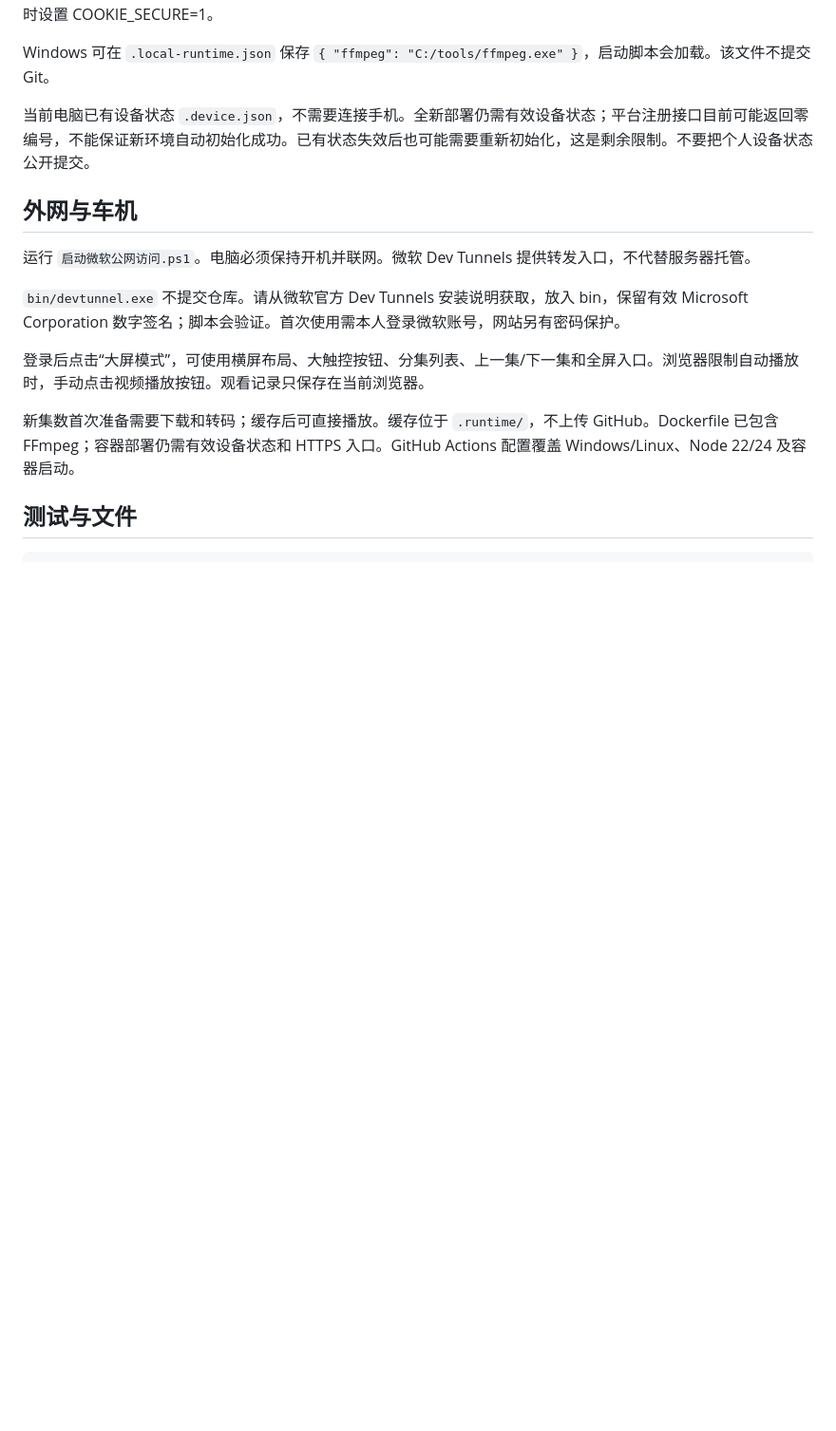
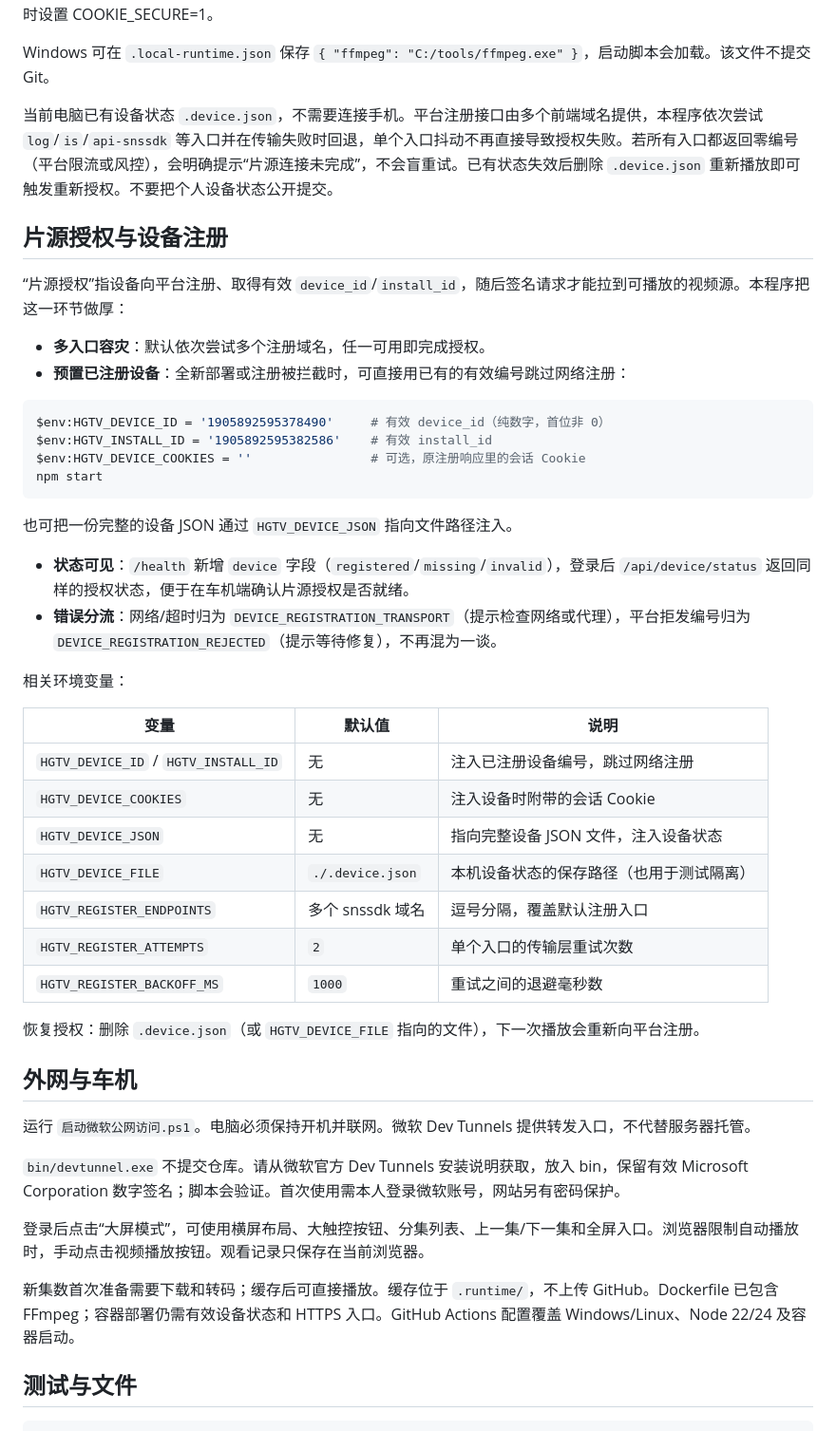
Before and after one commit to ck001111-bo/hongguo-car-web, a Markdown page: README.md, the part around the change. Shown at 95% size. Drawn GitHub-style; blank space fills up the shorter version.

Commit message:
完善片源授权：设备注册多入口容灾、可注入已注册设备、错误分流与状态可见

````diff
--- a/README.md
+++ b/README.md
@@ -26,7 +26,40 @@ npm start
 
 Windows 可在 `.local-runtime.json` 保存 `{ "ffmpeg": "C:/tools/ffmpeg.exe" }`，启动脚本会加载。该文件不提交 Git。
 
-当前电脑已有设备状态 `.device.json`，不需要连接手机。全新部署仍需有效设备状态；平台注册接口目前可能返回零编号，不能保证新环境自动初始化成功。已有状态失效后也可能需要重新初始化，这是剩余限制。不要把个人设备状态公开提交。
+当前电脑已有设备状态 `.device.json`，不需要连接手机。平台注册接口由多个前端域名提供，本程序依次尝试 `log`/`is`/`api-snssdk` 等入口并在传输失败时回退，单个入口抖动不再直接导致授权失败。若所有入口都返回零编号（平台限流或风控），会明确提示“片源连接未完成”，不会盲重试。已有状态失效后删除 `.device.json` 重新播放即可触发重新授权。不要把个人设备状态公开提交。
+
+## 片源授权与设备注册
+
+“片源授权”指设备向平台注册、取得有效 `device_id`/`install_id`，随后签名请求才能拉到可播放的视频源。本程序把这一环节做厚：
+
+- **多入口容灾**：默认依次尝试多个注册域名，任一可用即完成授权。
+- **预置已注册设备**：全新部署或注册被拦截时，可直接用已有的有效编号跳过网络注册：
+
+```powershell
+$env:HGTV_DEVICE_ID = '1905892595378490'     # 有效 device_id（纯数字，首位非 0）
+$env:HGTV_INSTALL_ID = '1905892595382586'    # 有效 install_id
+$env:HGTV_DEVICE_COOKIES = ''                # 可选，原注册响应里的会话 Cookie
+npm start
+```
+
+也可把一份完整的设备 JSON 通过 `HGTV_DEVICE_JSON` 指向文件路径注入。
+
+- **状态可见**：`/health` 新增 `device` 字段（`registered`/`missing`/`invalid`），登录后 `/api/device/status` 返回同样的授权状态，便于在车机端确认片源授权是否就绪。
+- **错误分流**：网络/超时归为 `DEVICE_REGISTRATION_TRANSPORT`（提示检查网络或代理），平台拒发编号归为 `DEVICE_REGISTRATION_REJECTED`（提示等待修复），不再混为一谈。
+
+相关环境变量：
+
+| 变量 | 默认值 | 说明 |
+| --- | --- | --- |
+| `HGTV_DEVICE_ID` / `HGTV_INSTALL_ID` | 无 | 注入已注册设备编号，跳过网络注册 |
+| `HGTV_DEVICE_COOKIES` | 无 | 注入设备时附带的会话 Cookie |
+| `HGTV_DEVICE_JSON` | 无 | 指向完整设备 JSON 文件，注入设备状态 |
+| `HGTV_DEVICE_FILE` | `./.device.json` | 本机设备状态的保存路径（也用于测试隔离） |
+| `HGTV_REGISTER_ENDPOINTS` | 多个 snssdk 域名 | 逗号分隔，覆盖默认注册入口 |
+| `HGTV_REGISTER_ATTEMPTS` | `2` | 单个入口的传输层重试次数 |
+| `HGTV_REGISTER_BACKOFF_MS` | `1000` | 重试之间的退避毫秒数 |
+
+恢复授权：删除 `.device.json`（或 `HGTV_DEVICE_FILE` 指向的文件），下一次播放会重新向平台注册。
 
 ## 外网与车机
 
````
